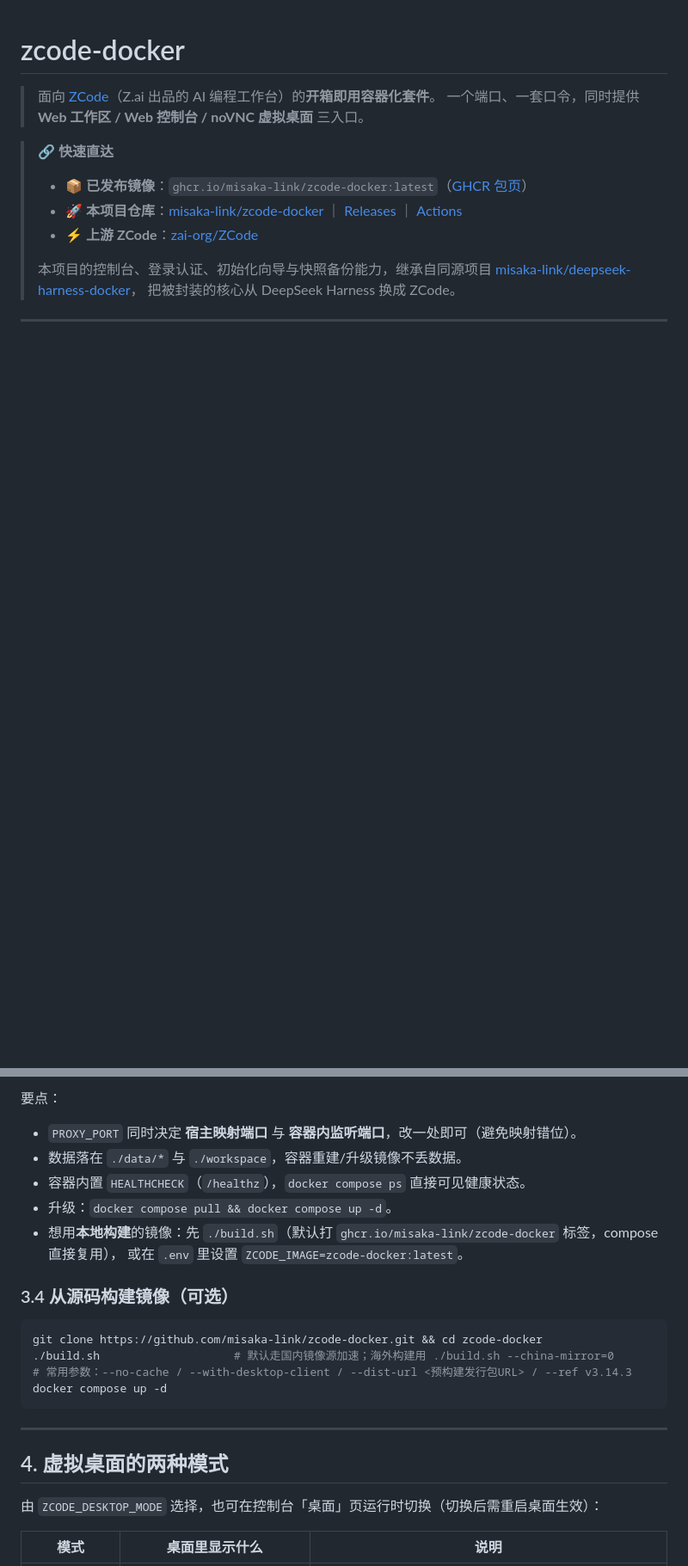
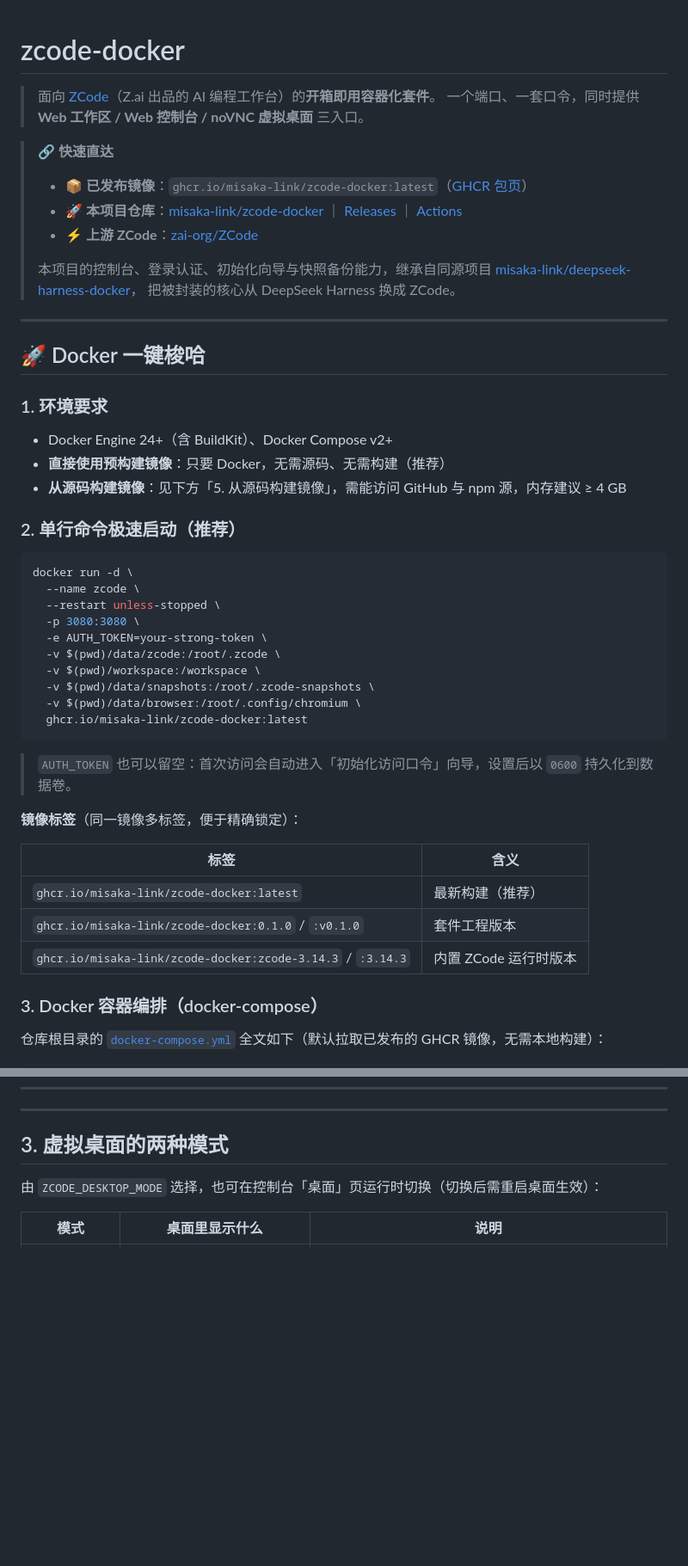
Before and after one commit to misaka-link/zcode-docker, a Markdown page: README.md, 2 parts joined by grey strips. Shown at 86% size. Rendered like a GitHub page; blank space fills up the shorter version.

````diff
--- a/README.md
+++ b/README.md
@@ -14,3 +14,40 @@
 
 ---
 
+## 🚀 Docker 一键梭哈
+
+### 1. 环境要求
+
+- Docker Engine 24+（含 BuildKit）、Docker Compose v2+
+- **直接使用预构建镜像**：只要 Docker，无需源码、无需构建（推荐）
+- **从源码构建镜像**：见下方「5. 从源码构建镜像」，需能访问 GitHub 与 npm 源，内存建议 ≥ 4 GB
+
+### 2. 单行命令极速启动（推荐）
+
+```bash
+docker run -d \
+  --name zcode \
+  --restart unless-stopped \
+  -p 3080:3080 \
+  -e AUTH_TOKEN=your-strong-token \
+  -v $(pwd)/data/zcode:/root/.zcode \
+  -v $(pwd)/workspace:/workspace \
+  -v $(pwd)/data/snapshots:/root/.zcode-snapshots \
+  -v $(pwd)/data/browser:/root/.config/chromium \
+  ghcr.io/misaka-link/zcode-docker:latest
+```
+
+> `AUTH_TOKEN` 也可以留空：首次访问会自动进入「初始化访问口令」向导，设置后以 `0600` 持久化到数据卷。
+
+**镜像标签**（同一镜像多标签，便于精确锁定）：
+
+| 标签 | 含义 |
+|---|---|
+| `ghcr.io/misaka-link/zcode-docker:latest` | 最新构建（推荐） |
+| `ghcr.io/misaka-link/zcode-docker:0.1.0` / `:v0.1.0` | 套件工程版本 |
+| `ghcr.io/misaka-link/zcode-docker:zcode-3.14.3` / `:3.14.3` | 内置 ZCode 运行时版本 |
+
+### 3. Docker 容器编排（docker-compose）
+
+仓库根目录的 [`docker-compose.yml`](docker-compose.yml) 全文如下（默认拉取已发布的 GHCR 镜像，无需本地构建）：
+
@@ -129,23 +216,6 @@ services:
-要点：
-- `PROXY_PORT` 同时决定 **宿主映射端口** 与 **容器内监听端口**，改一处即可（避免映射错位）。
-- 数据落在 `./data/*` 与 `./workspace`，容器重建/升级镜像不丢数据。
-- 容器内置 `HEALTHCHECK`（`/healthz`），`docker compose ps` 直接可见健康状态。
-- 升级：`docker compose pull && docker compose up -d`。
-- 想用**本地构建**的镜像：先 `./build.sh`（默认打 `ghcr.io/misaka-link/zcode-docker` 标签，compose 直接复用），
-  或在 `.env` 里设置 `ZCODE_IMAGE=zcode-docker:latest`。
-
-### 3.4 从源码构建镜像（可选）
-
-```bash
-git clone https://github.com/misaka-link/zcode-docker.git && cd zcode-docker
-./build.sh                    # 默认走国内镜像源加速；海外构建用 ./build.sh --china-mirror=0
-# 常用参数：--no-cache / --with-desktop-client / --dist-url <预构建发行包URL> / --ref v3.14.3
-docker compose up -d
-```
-
 ---
 
-## 4. 虚拟桌面的两种模式
+## 3. 虚拟桌面的两种模式
 
 由 `ZCODE_DESKTOP_MODE` 选择，也可在控制台「桌面」页运行时切换（切换后需重启桌面生效）：
 
````
Also changed, not shown: other parts of README.md (+130 -80 lines).
